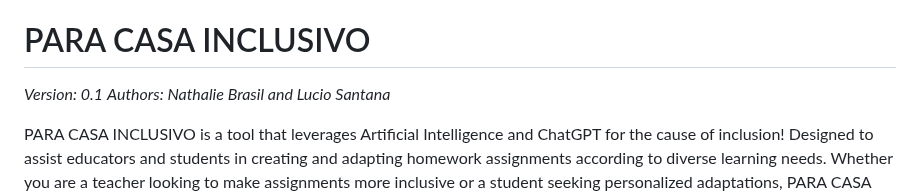
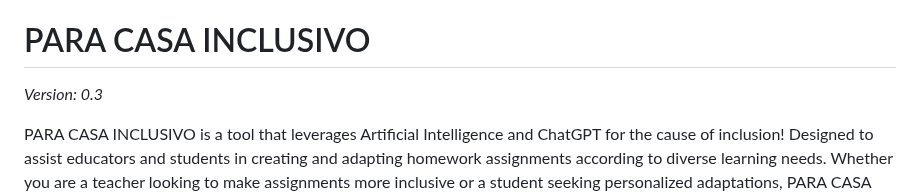
Before and after one commit to luciocs/para-casa-inclusivo, a Markdown page: README.md, the part around the change. GitHub-like rendering.

```diff
--- a/README.md
+++ b/README.md
@@ -121,8 +121,8 @@ Empodere a educação com adaptações personalizadas usando o PARA CASA INCLUSI
 
 # PARA CASA INCLUSIVO
 
-*Version: 0.1*
-*Authors: Nathalie Brasil and Lucio Santana*
+*Version: 0.3*
+
 
 PARA CASA INCLUSIVO is a tool that leverages Artificial Intelligence and ChatGPT for the cause of inclusion!
 Designed to assist educators and students in creating and adapting homework assignments according to diverse learning needs.
```
